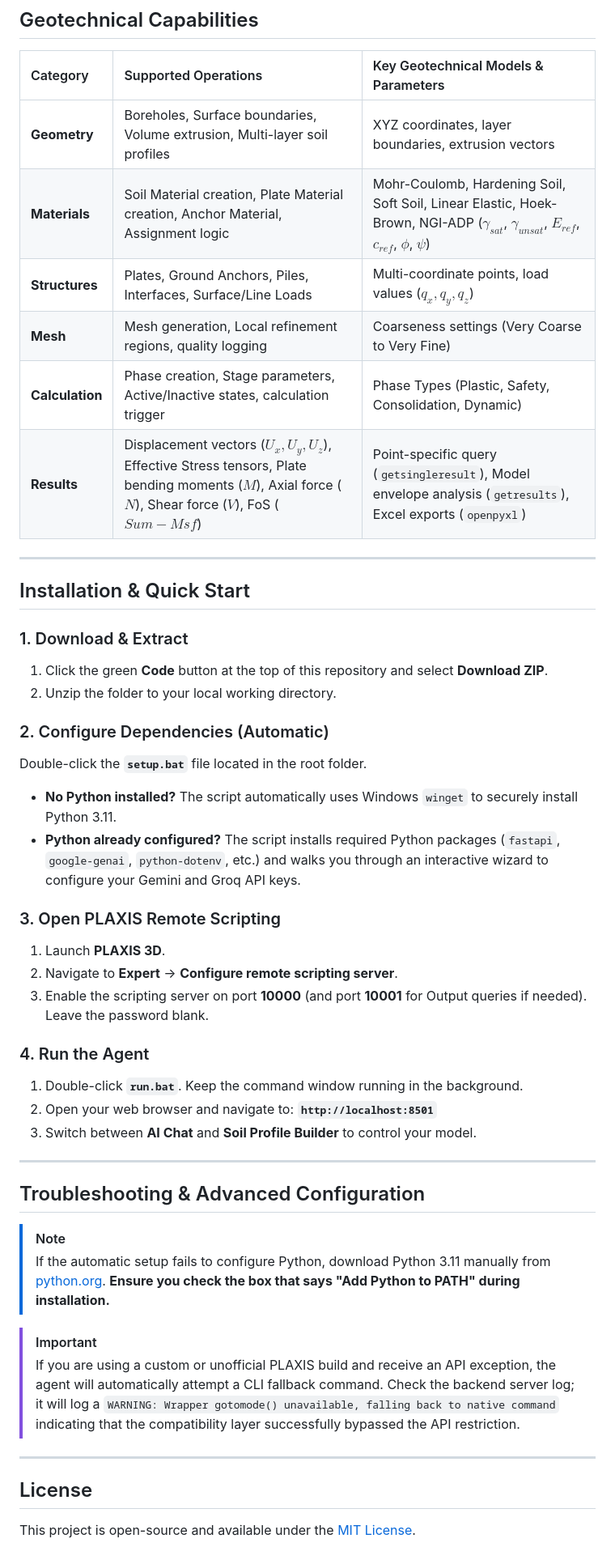
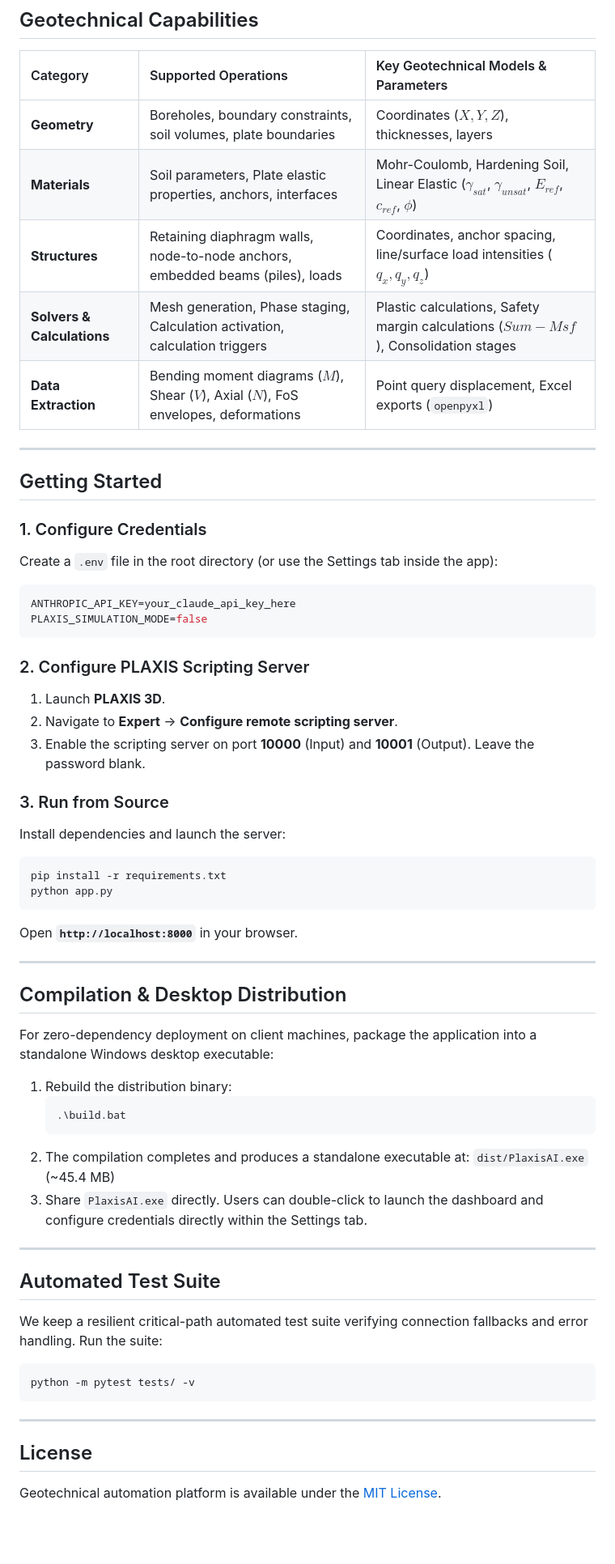
Before and after one commit to souga15/plaxis-agent, a Markdown page: README.md, the part around one of its changes. Shown at 81% size. GitHub-like rendering; blank space fills up the shorter version.

````diff
--- a/README.md
+++ b/README.md
@@ -58,48 +62,60 @@ The agent functions via a modern event-driven loop that coordinates three specia
 
 | Category | Supported Operations | Key Geotechnical Models & Parameters |
 | :--- | :--- | :--- |
-| **Geometry** | Boreholes, Surface boundaries, Volume extrusion, Multi-layer soil profiles | XYZ coordinates, layer boundaries, extrusion vectors |
-| **Materials** | Soil Material creation, Plate Material creation, Anchor Material, Assignment logic | Mohr-Coulomb, Hardening Soil, Soft Soil, Linear Elastic, Hoek-Brown, NGI-ADP ($\gamma_{sat}$, $\gamma_{unsat}$, $E_{ref}$, $c_{ref}$, $\phi$, $\psi$) |
-| **Structures** | Plates, Ground Anchors, Piles, Interfaces, Surface/Line Loads | Multi-coordinate points, load values ($q_x, q_y, q_z$) |
-| **Mesh** | Mesh generation, Local refinement regions, quality logging | Coarseness settings (Very Coarse to Very Fine) |
-| **Calculation** | Phase creation, Stage parameters, Active/Inactive states, calculation trigger | Phase Types (Plastic, Safety, Consolidation, Dynamic) |
-| **Results** | Displacement vectors ($U_x, U_y, U_z$), Effective Stress tensors, Plate bending moments ($M$), Axial force ($N$), Shear force ($V$), FoS ($Sum-Msf$) | Point-specific query (`getsingleresult`), Model envelope analysis (`getresults`), Excel exports (`openpyxl`) |
+| **Geometry** | Boreholes, boundary constraints, soil volumes, plate boundaries | Coordinates ($X, Y, Z$), thicknesses, layers |
+| **Materials** | Soil parameters, Plate elastic properties, anchors, interfaces | Mohr-Coulomb, Hardening Soil, Linear Elastic ($\gamma_{sat}$, $\gamma_{unsat}$, $E_{ref}$, $c_{ref}$, $\phi$) |
+| **Structures** | Retaining diaphragm walls, node-to-node anchors, embedded beams (piles), loads | Coordinates, anchor spacing, line/surface load intensities ($q_x, q_y, q_z$) |
+| **Solvers & Calculations** | Mesh generation, Phase staging, Calculation activation, calculation triggers | Plastic calculations, Safety margin calculations ($Sum-Msf$), Consolidation stages |
+| **Data Extraction** | Bending moment diagrams ($M$), Shear ($V$), Axial ($N$), FoS envelopes, deformations | Point query displacement, Excel exports (`openpyxl`) |
 
 ---
 
-## Installation & Quick Start
+## Getting Started
 
-### 1. Download & Extract
-1. Click the green **Code** button at the top of this repository and select **Download ZIP**.
-2. Unzip the folder to your local working directory.
+### 1. Configure Credentials
+Create a `.env` file in the root directory (or use the Settings tab inside the app):
+```env
+ANTHROPIC_API_KEY=your_claude_api_key_here
+PLAXIS_SIMULATION_MODE=false
+```
 
-### 2. Configure Dependencies (Automatic)
-Double-click the **`setup.bat`** file located in the root folder.
-* **No Python installed?** The script automatically uses Windows `winget` to securely install Python 3.11.
-* **Python already configured?** The script installs required Python packages (`fastapi`, `google-genai`, `python-dotenv`, etc.) and walks you through an interactive wizard to configure your Gemini and Groq API keys.
-
-### 3. Open PLAXIS Remote Scripting
+### 2. Configure PLAXIS Scripting Server
 1. Launch **PLAXIS 3D**.
 2. Navigate to **Expert** -> **Configure remote scripting server**.
-3. Enable the scripting server on port **10000** (and port **10001** for Output queries if needed). Leave the password blank.
+3. Enable the scripting server on port **10000** (Input) and **10001** (Output). Leave the password blank.
 
-### 4. Run the Agent
-1. Double-click **`run.bat`**. Keep the command window running in the background.
-2. Open your web browser and navigate to:
-   **`http://localhost:8501`**
-3. Switch between **AI Chat** and **Soil Profile Builder** to control your model.
+### 3. Run from Source
+Install dependencies and launch the server:
+```powershell
+pip install -r requirements.txt
+python app.py
+```
+Open **`http://localhost:8000`** in your browser.
 
 ---
 
-## Troubleshooting & Advanced Configuration
+## Compilation & Desktop Distribution
 
-> [!NOTE]
-> If the automatic setup fails to configure Python, download Python 3.11 manually from [python.org](https://www.python.org/downloads/). **Ensure you check the box that says "Add Python to PATH" during installation.**
+For zero-dependency deployment on client machines, package the application into a standalone Windows desktop executable:
 
-> [!IMPORTANT]
-> If you are using a custom or unofficial PLAXIS build and receive an API exception, the agent will automatically attempt a CLI fallback command. Check the backend server log; it will log a `WARNING: Wrapper gotomode() unavailable, falling back to native command` indicating that the compatibility layer successfully bypassed the API restriction.
+1. Rebuild the distribution binary:
+   ```powershell
+   .\build.bat
+   ```
+2. The compilation completes and produces a standalone executable at:
+   `dist/PlaxisAI.exe` (~45.4 MB)
+3. Share `PlaxisAI.exe` directly. Users can double-click to launch the dashboard and configure credentials directly within the Settings tab.
+
+---
+
+## Automated Test Suite
+
+We keep a resilient critical-path automated test suite verifying connection fallbacks and error handling. Run the suite:
+```powershell
+python -m pytest tests/ -v
+```
 
 ---
 
 ## License
-This project is open-source and available under the [MIT License](LICENSE).
+Geotechnical automation platform is available under the [MIT License](LICENSE).
````
Also changed, not shown: other parts of README.md (+40 -36 lines).
